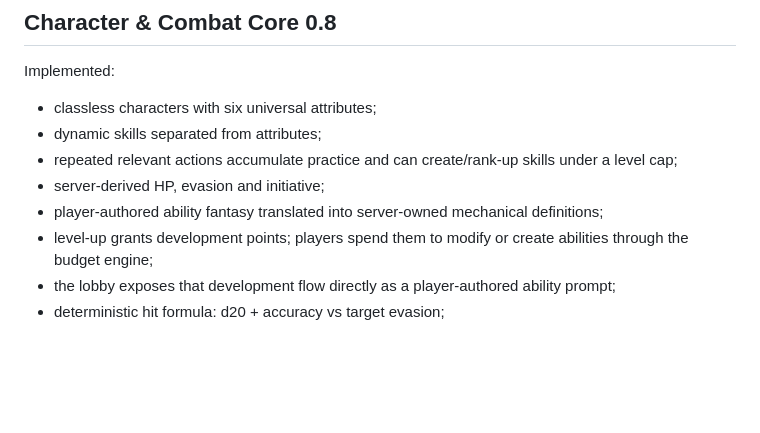
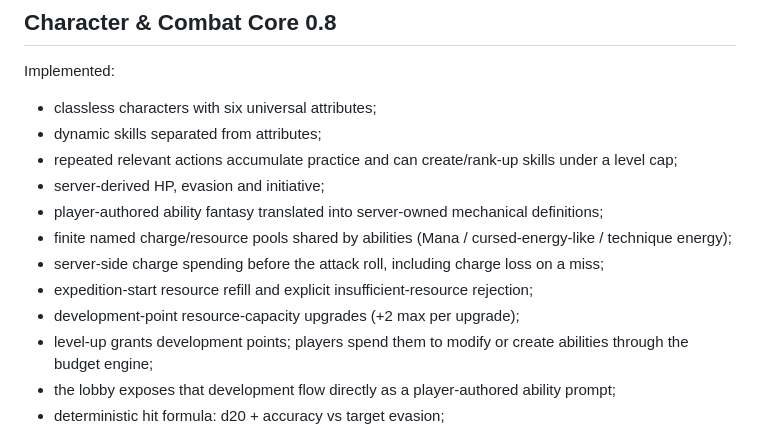
Before and after one commit to aktivfin/kisai-worlds, a Markdown page: PROJECT_STATUS.md, the part around the change. Drawn GitHub-style; blank space fills up the shorter version.

Commit message:
docs: record finite resource system

```diff
--- a/PROJECT_STATUS.md
+++ b/PROJECT_STATUS.md
@@ -45,6 +45,10 @@ Implemented:
 - repeated relevant actions accumulate practice and can create/rank-up skills under a level cap;
 - server-derived HP, evasion and initiative;
 - player-authored ability fantasy translated into server-owned mechanical definitions;
+- finite named charge/resource pools shared by abilities (Mana / cursed-energy-like / technique energy);
+- server-side charge spending before the attack roll, including charge loss on a miss;
+- expedition-start resource refill and explicit insufficient-resource rejection;
+- development-point resource-capacity upgrades (+2 max per upgrade);
 - level-up grants development points; players spend them to modify or create abilities through the budget engine;
 - the lobby exposes that development flow directly as a player-authored ability prompt;
 - deterministic hit formula: d20 + accuracy vs target evasion;
```
